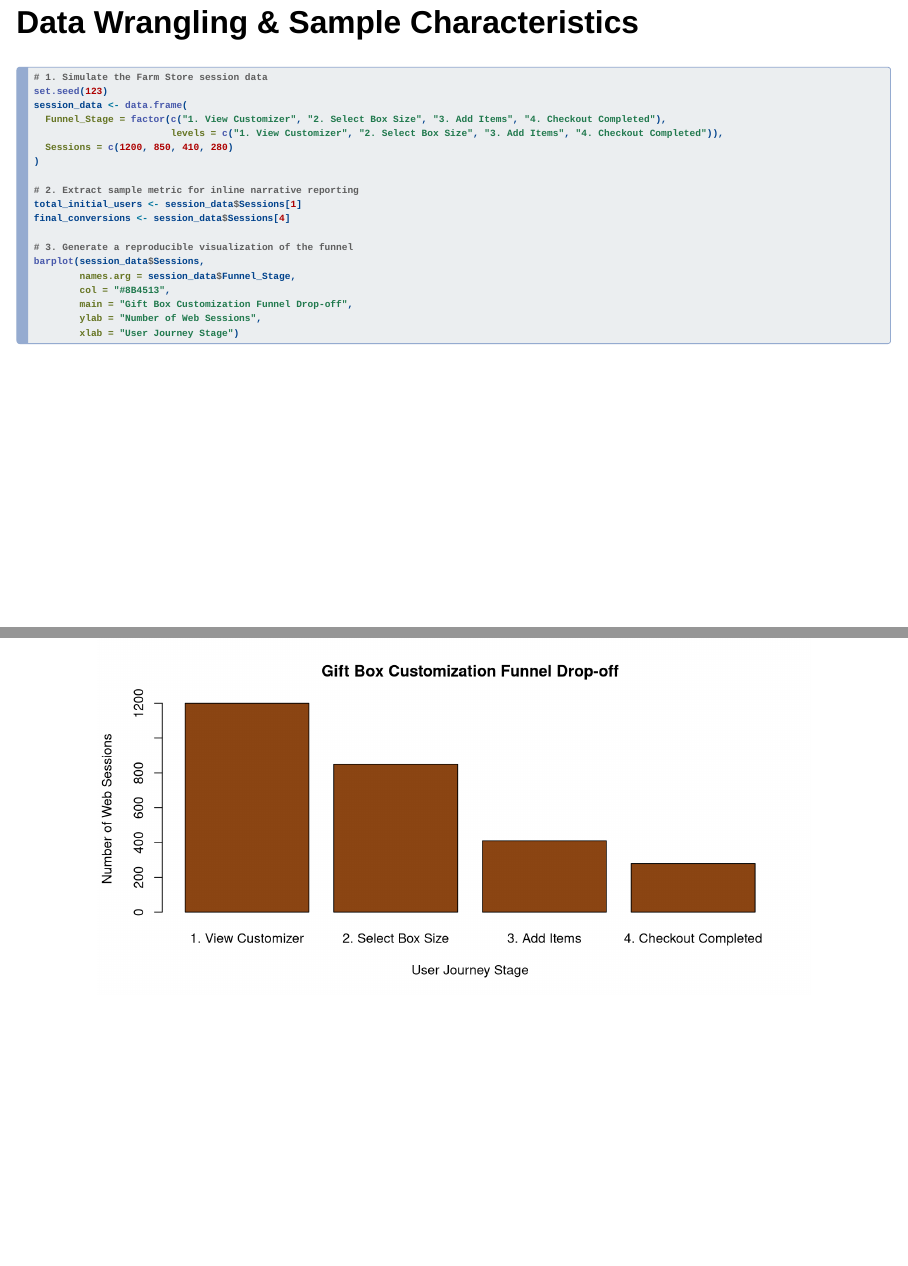
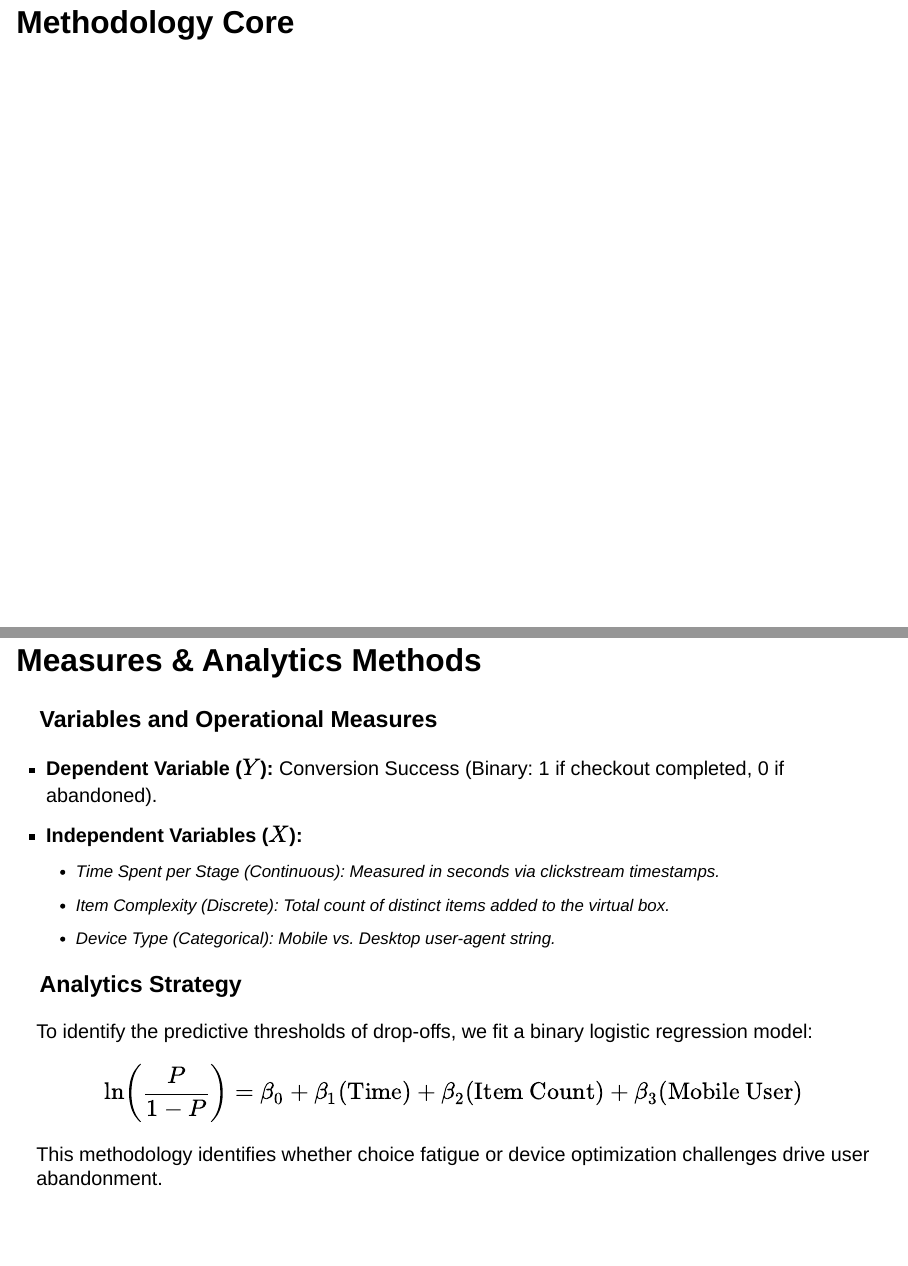
Before and after one commit to brianvuong1/r-project-git, a Quarto document (first-revealjs.qmd): pages 8 and 9 of 9 before the commit and pages 10 and 11 of 13 after it, joined at a grey line. Rendered offline with R 4.5, knitr and Pandoc in place of Quarto, with nearby package versions; drawn as Slidy slides in place of the format the file asks for.

Commit message:
added method and references

````diff
--- a/first-revealjs.qmd
+++ b/first-revealjs.qmd
@@ -125,3 +125,25 @@ barplot(session_data$Sessions,
         ylab = "Number of Web Sessions",
         xlab = "User Journey Stage")
 ```
+
+
+
+# Methodology Core
+
+## Measures & Analytics Methods
+
+### Variables and Operational Measures
+* **Dependent Variable ($Y$):** Conversion Success (Binary: 1 if checkout completed, 0 if abandoned).
+* **Independent Variables ($X$):**
+  * *Time Spent per Stage (Continuous):* Measured in seconds via clickstream timestamps.
+  * *Item Complexity (Discrete):* Total count of distinct items added to the virtual box.
+  * *Device Type (Categorical):* Mobile vs. Desktop user-agent string.
+
+### Analytics Strategy
+To identify the predictive thresholds of drop-offs, we fit a binary logistic regression model:
+
+$$\ln\left(\frac{P}{1-P}\right) = \beta_0 + \beta_1(\text{Time}) + \beta_2(\text{Item Count}) + \beta_3(\text{Mobile User})$$
+
+This methodology identifies whether choice fatigue or device optimization challenges drive user abandonment.
+
+::: {.notes}
````
Also changed, not shown: first-revealjs.html, first-revealjs.qmd (13 more changed lines).
